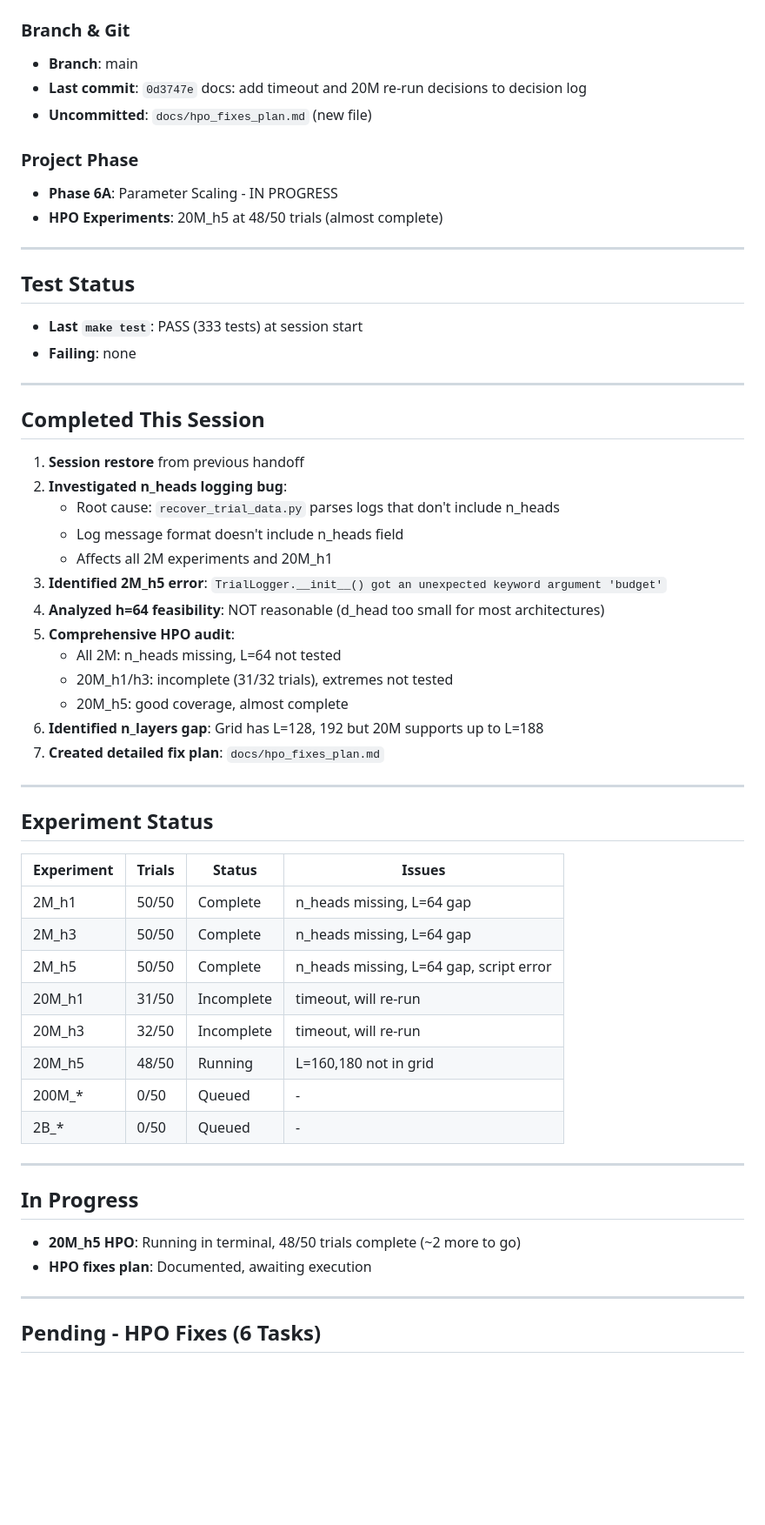
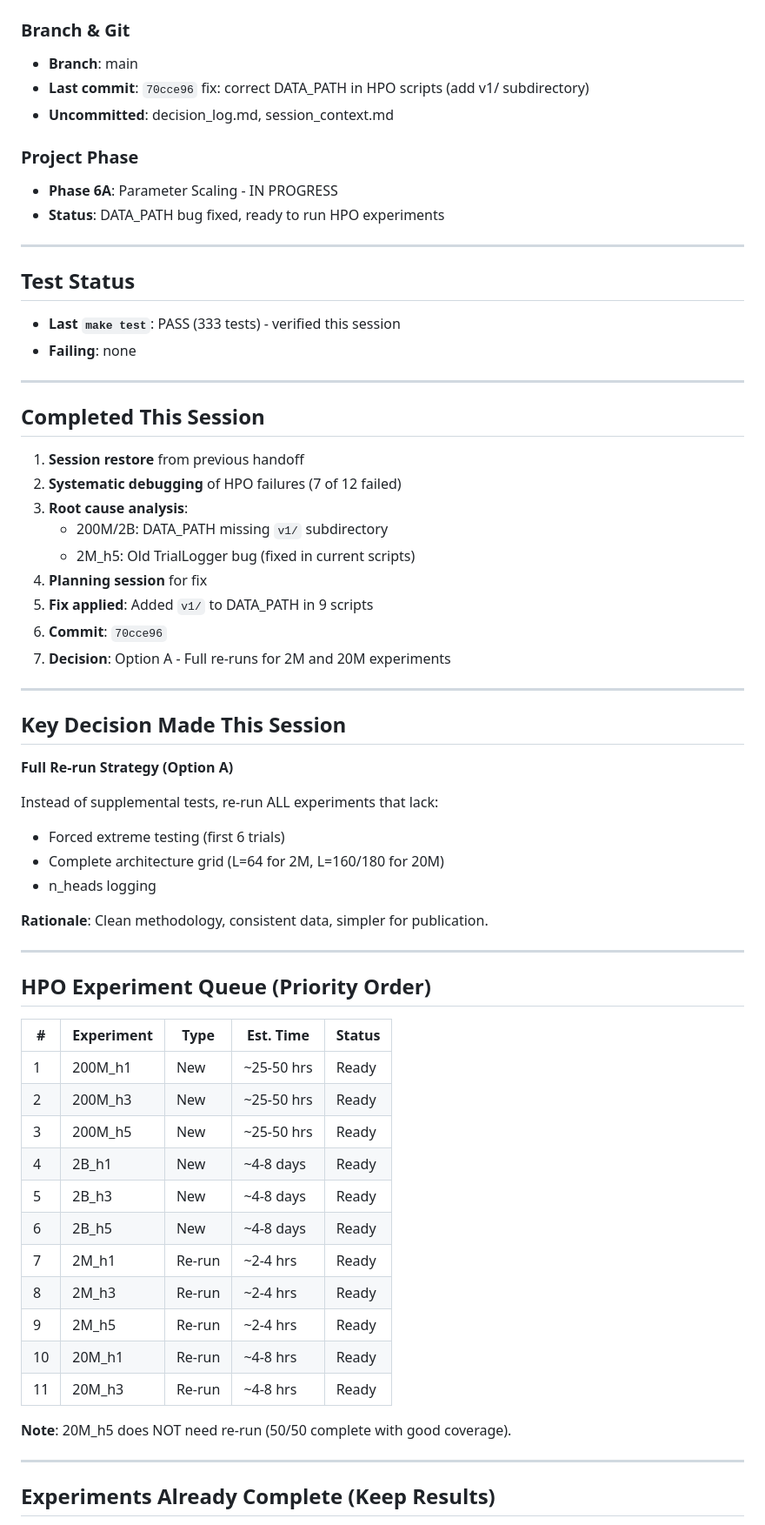
Before and after one commit to J0nd1sk/financial_ts_scaling, a Markdown page: .claude/context/session_context.md, the part around one of its changes. Shown at 87% size. GitHub-like rendering; blank space fills up the shorter version.

```diff
--- a/.claude/context/session_context.md
+++ b/.claude/context/session_context.md
@@ -4,17 +4,17 @@
 
 ### Branch & Git
 - **Branch**: main
-- **Last commit**: `0d3747e` docs: add timeout and 20M re-run decisions to decision log
-- **Uncommitted**: `docs/hpo_fixes_plan.md` (new file)
+- **Last commit**: `70cce96` fix: correct DATA_PATH in HPO scripts (add v1/ subdirectory)
+- **Uncommitted**: decision_log.md, session_context.md
 
 ### Project Phase
 - **Phase 6A**: Parameter Scaling - IN PROGRESS
-- **HPO Experiments**: 20M_h5 at 48/50 trials (almost complete)
+- **Status**: DATA_PATH bug fixed, ready to run HPO experiments
 
 ---
 
 ## Test Status
-- **Last `make test`**: PASS (333 tests) at session start
+- **Last `make test`**: PASS (333 tests) - verified this session
 - **Failing**: none
 
 ---
@@ -22,42 +22,49 @@
 ## Completed This Session
 
 1. **Session restore** from previous handoff
-2. **Investigated n_heads logging bug**:
-   - Root cause: `recover_trial_data.py` parses logs that don't include n_heads
-   - Log message format doesn't include n_heads field
-   - Affects all 2M experiments and 20M_h1
-3. **Identified 2M_h5 error**: `TrialLogger.__init__() got an unexpected keyword argument 'budget'`
-4. **Analyzed h=64 feasibility**: NOT reasonable (d_head too small for most architectures)
-5. **Comprehensive HPO audit**:
-   - All 2M: n_heads missing, L=64 not tested
-   - 20M_h1/h3: incomplete (31/32 trials), extremes not tested
-   - 20M_h5: good coverage, almost complete
-6. **Identified n_layers gap**: Grid has L=128, 192 but 20M supports up to L=188
-7. **Created detailed fix plan**: `docs/hpo_fixes_plan.md`
+2. **Systematic debugging** of HPO failures (7 of 12 failed)
+3. **Root cause analysis**:
+   - 200M/2B: DATA_PATH missing `v1/` subdirectory
+   - 2M_h5: Old TrialLogger bug (fixed in current scripts)
+4. **Planning session** for fix
+5. **Fix applied**: Added `v1/` to DATA_PATH in 9 scripts
+6. **Commit**: `70cce96`
+7. **Decision**: Option A - Full re-runs for 2M and 20M experiments
 
 ---
 
-## Experiment Status
+## Key Decision Made This Session
 
-| Experiment | Trials | Status | Issues |
-|------------|--------|--------|--------|
-| 2M_h1 | 50/50 | Complete | n_heads missing, L=64 gap |
-| 2M_h3 | 50/50 | Complete | n_heads missing, L=64 gap |
-| 2M_h5 | 50/50 | Complete | n_heads missing, L=64 gap, script error |
-| 20M_h1 | 31/50 | Incomplete | timeout, will re-run |
-| 20M_h3 | 32/50 | Incomplete | timeout, will re-run |
-| 20M_h5 | 48/50 | Running | L=160,180 not in grid |
-| 200M_* | 0/50 | Queued | - |
-| 2B_* | 0/50 | Queued | - |
+**Full Re-run Strategy (Option A)**
+
+Instead of supplemental tests, re-run ALL experiments that lack:
+- Forced extreme testing (first 6 trials)
+- Complete architecture grid (L=64 for 2M, L=160/180 for 20M)
+- n_heads logging
+
+**Rationale**: Clean methodology, consistent data, simpler for publication.
 
 ---
 
-## In Progress
+## HPO Experiment Queue (Priority Order)
 
-- **20M_h5 HPO**: Running in terminal, 48/50 trials complete (~2 more to go)
-- **HPO fixes plan**: Documented, awaiting execution
+| # | Experiment | Type | Est. Time | Status |
+|---|------------|------|-----------|--------|
+| 1 | 200M_h1 | New | ~25-50 hrs | Ready |
+| 2 | 200M_h3 | New | ~25-50 hrs | Ready |
+| 3 | 200M_h5 | New | ~25-50 hrs | Ready |
+| 4 | 2B_h1 | New | ~4-8 days | Ready |
+| 5 | 2B_h3 | New | ~4-8 days | Ready |
+| 6 | 2B_h5 | New | ~4-8 days | Ready |
+| 7 | 2M_h1 | Re-run | ~2-4 hrs | Ready |
+| 8 | 2M_h3 | Re-run | ~2-4 hrs | Ready |
+| 9 | 2M_h5 | Re-run | ~2-4 hrs | Ready |
+| 10 | 20M_h1 | Re-run | ~4-8 hrs | Ready |
+| 11 | 20M_h3 | Re-run | ~4-8 hrs | Ready |
+
+**Note**: 20M_h5 does NOT need re-run (50/50 complete with good coverage).
 
 ---
 
-## Pending - HPO Fixes (6 Tasks)
+## Experiments Already Complete (Keep Results)
 
```
Also changed, not shown: other parts of .claude/context/session_context.md (+47 -65 lines), .claude/context/decision_log.md (+54 -0 lines).
